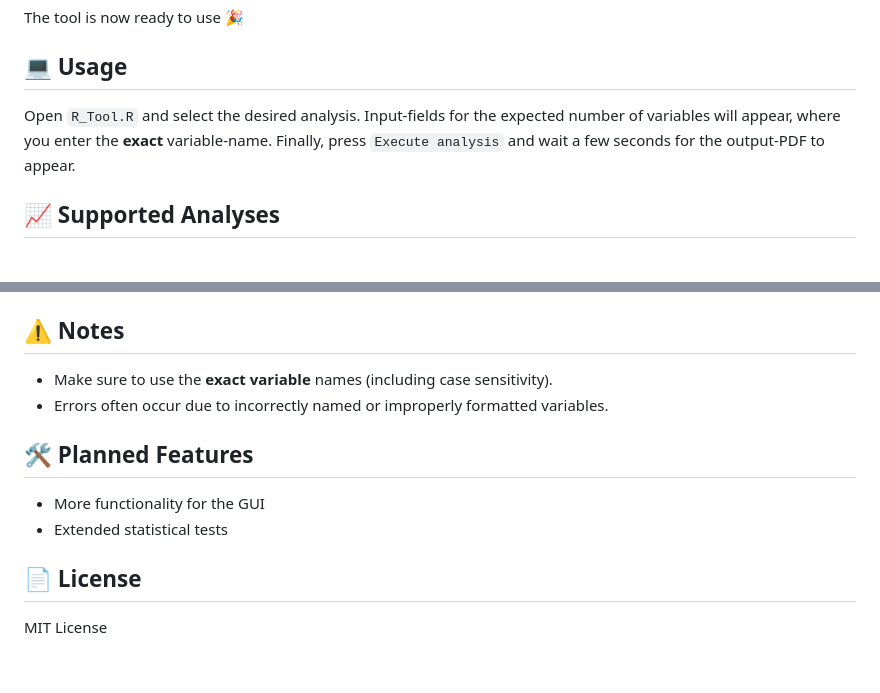
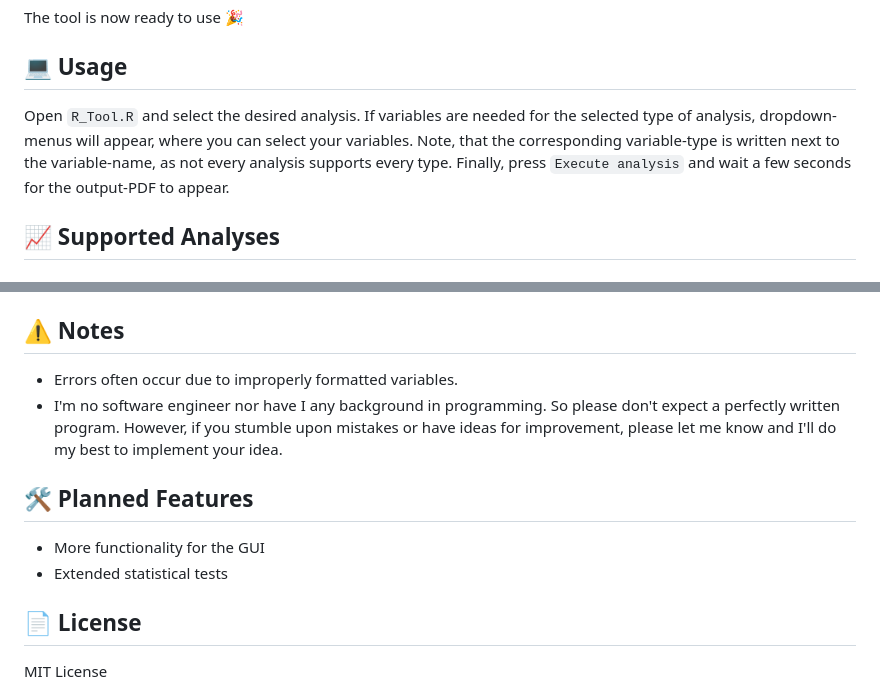
Before and after one commit to MaximilianOesterwinter/R-Tool, a Markdown page: README.md, 2 parts joined by grey strips. Drawn GitHub-style; blank space fills up the shorter version.

Commit message:
Version: 0.9.1 Updated README

```diff
--- a/README.md
+++ b/README.md
@@ -80,7 +80,8 @@ The tool is now ready to use 🎉
 ## 💻 Usage
 
 Open `R_Tool.R` and select the desired analysis.
-Input-fields for the expected number of variables will appear, where you enter the **exact** variable-name.
+If variables are needed for the selected type of analysis, dropdown-menus will appear, where you can select your variables.
+Note, that the corresponding variable-type is written next to the variable-name, as not every analysis supports every type.
 Finally, press `Execute analysis` and wait a few seconds for the output-PDF to appear.
 
 
@@ -144,13 +145,14 @@ Performs a Welch test for two unpaired samples, while their variances are unequa
 
 ## ⚠️ Notes
 
-- Make sure to use the **exact variable** names (including case sensitivity).
-- Errors often occur due to incorrectly named or improperly formatted variables.
+- Errors often occur due to improperly formatted variables.
+- I'm no software engineer nor have I any background in programming. So please don't expect a perfectly written program. However, if you stumble upon mistakes or have ideas for improvement, please let me know and I'll do my best to implement your idea.
 
 ## 🛠️ Planned Features
 
 - More functionality for the GUI
 - Extended statistical tests
+
 ## 📄 License
 
 MIT License
```
